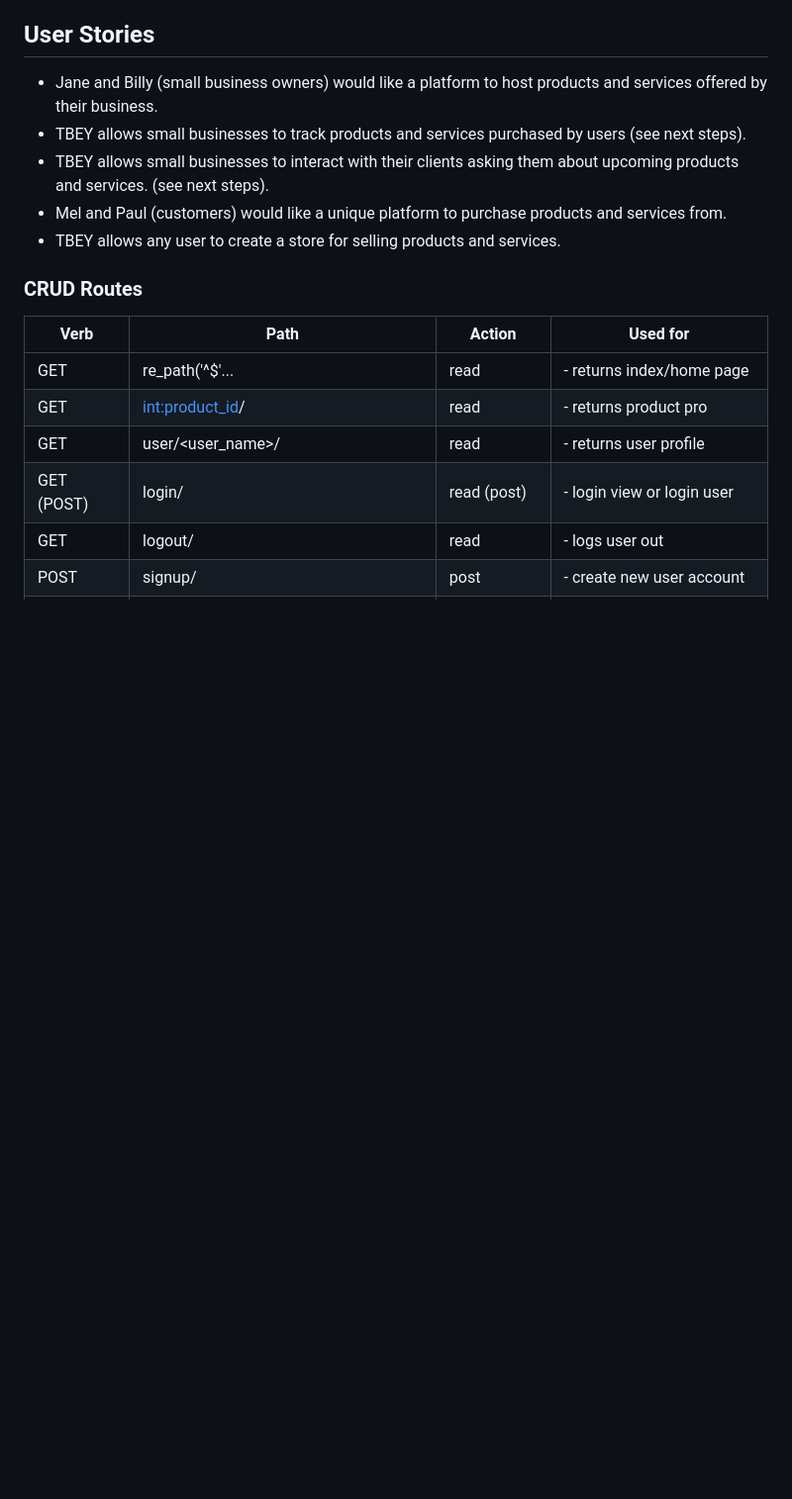
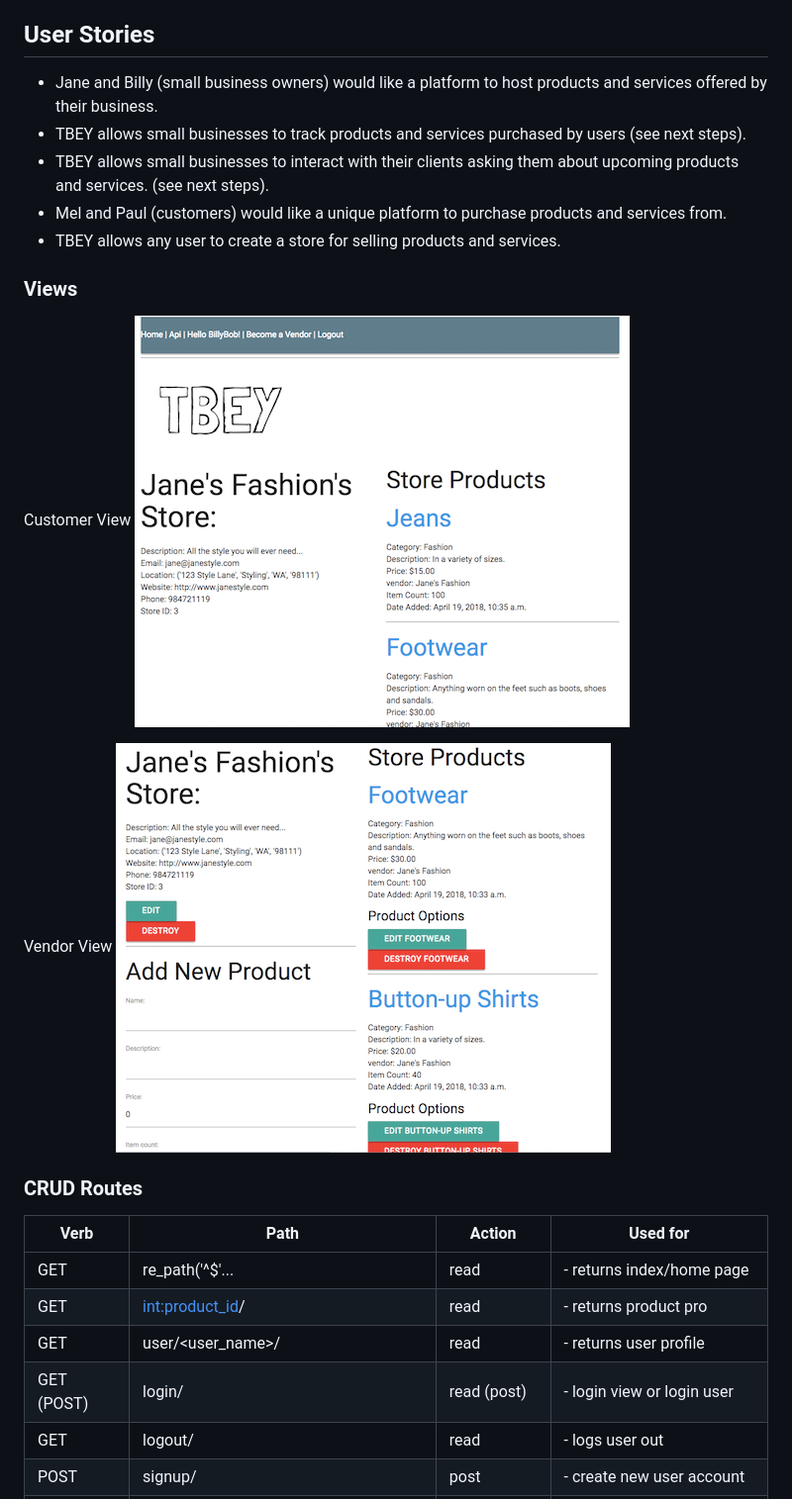
Before and after one commit to Tim-Hass-GA/tbey_project_4, a Markdown page: README.md, the part around the change. Shown: that part at 99% size. Drawn GitHub-style; pictures changed too: readme_images/customer_view.png (added), readme_images/vendor_view.png (added); blank space fills up the shorter version.

Commit message:
readme images added

```diff
--- a/README.md
+++ b/README.md
@@ -17,6 +17,13 @@ HTML, CSS, Materialize, Django, Python, jQuery/Ajax, Postgresql
 - TBEY allows small businesses to interact with their clients asking them about upcoming products and services. (see next steps).
 - Mel and Paul (customers) would like a unique platform to purchase products and services from.
 - TBEY allows any user to create a store for selling products and services.
+
+### Views
+Customer View
+![Image of Wireframes](./readme_images/customer_view.png)
+
+Vendor View
+![Image of Wireframes](./readme_images/vendor_view.png)
 
 
 ### CRUD Routes
```
